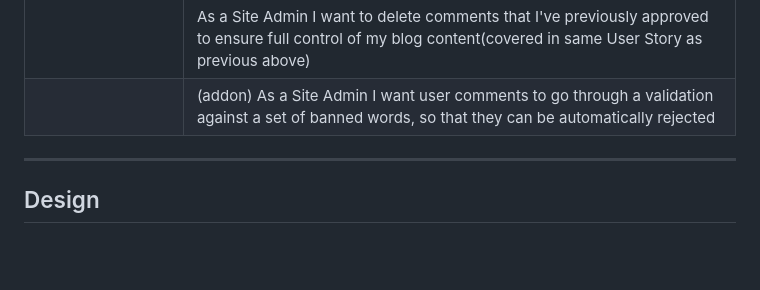
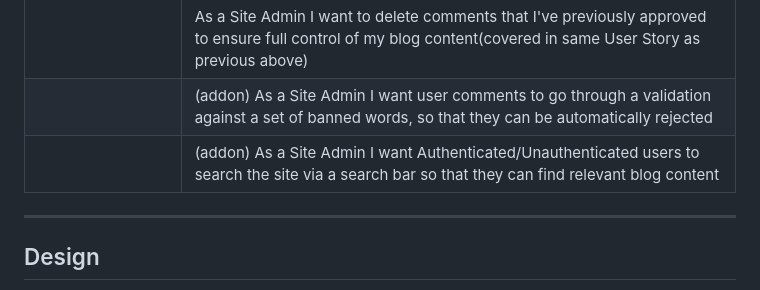
Before and after one commit to emmy-codes/geekhaven-blog, a Markdown page: README.md, the part around the change. GitHub-like rendering; blank space fills up the shorter version.

Commit message:
Add extra user story for search bar

```diff
--- a/README.md
+++ b/README.md
@@ -61,6 +61,7 @@ I plan to create a simple yet rewarding personal blog of my cosplay and gaming a
 |              | As a Site Admin I want to approve or disapprove comments so I can ensure a good tone is kept in the comments section   |
 |              | As a Site Admin I want to delete comments that I've previously approved to ensure full control of my blog content(covered in same User Story as previous above)  |
 |              | (addon) As a Site Admin I want user comments to go through a validation against a set of banned words, so that they can be automatically rejected |
+|              | (addon) As a Site Admin I want Authenticated/Unauthenticated users to search the site via a search bar so that they can find relevant blog content |
 
 
 - - -
```
